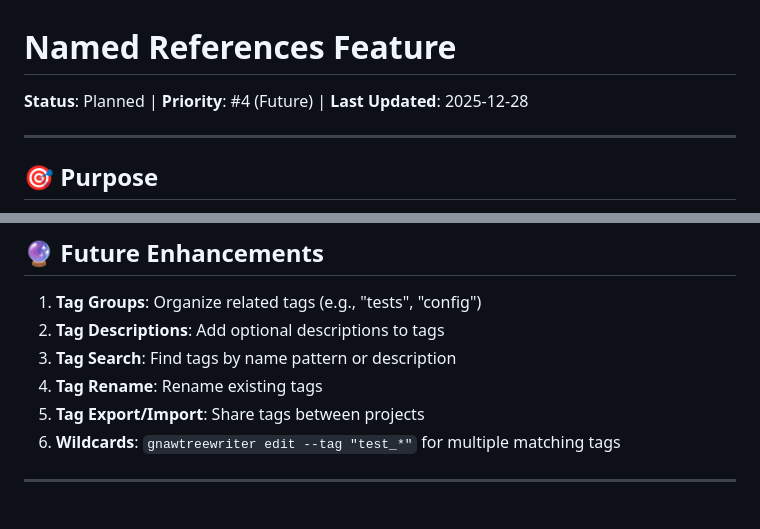
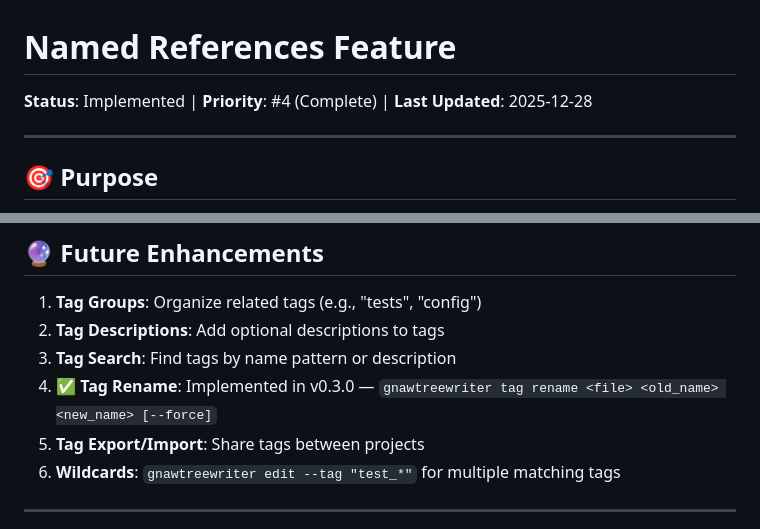
Before and after one commit to Tuulikk/GnawTreeWriter, a Markdown page: docs/TAG_FEATURES.md, 2 parts joined by grey strips. GitHub-like rendering.

```diff
--- a/docs/TAG_FEATURES.md
+++ b/docs/TAG_FEATURES.md
@@ -1,6 +1,6 @@
 # Named References Feature
 
-**Status**: Planned | **Priority**: #4 (Future) | **Last Updated**: 2025-12-28
+**Status**: Implemented | **Priority**: #4 (Complete) | **Last Updated**: 2025-12-28
 
 ---
 
@@ -260,7 +260,7 @@ if !writer.node_exists(&path) {
 1. **Tag Groups**: Organize related tags (e.g., "tests", "config")
 2. **Tag Descriptions**: Add optional descriptions to tags
 3. **Tag Search**: Find tags by name pattern or description
-4. **Tag Rename**: Rename existing tags
+4. ✅ **Tag Rename**: Implemented in v0.3.0 — `gnawtreewriter tag rename <file> <old_name> <new_name> [--force]`
 5. **Tag Export/Import**: Share tags between projects
 6. **Wildcards**: `gnawtreewriter edit --tag "test_*"` for multiple matching tags
 
```
Also changed, not shown: README.md (+5 -1 lines).
